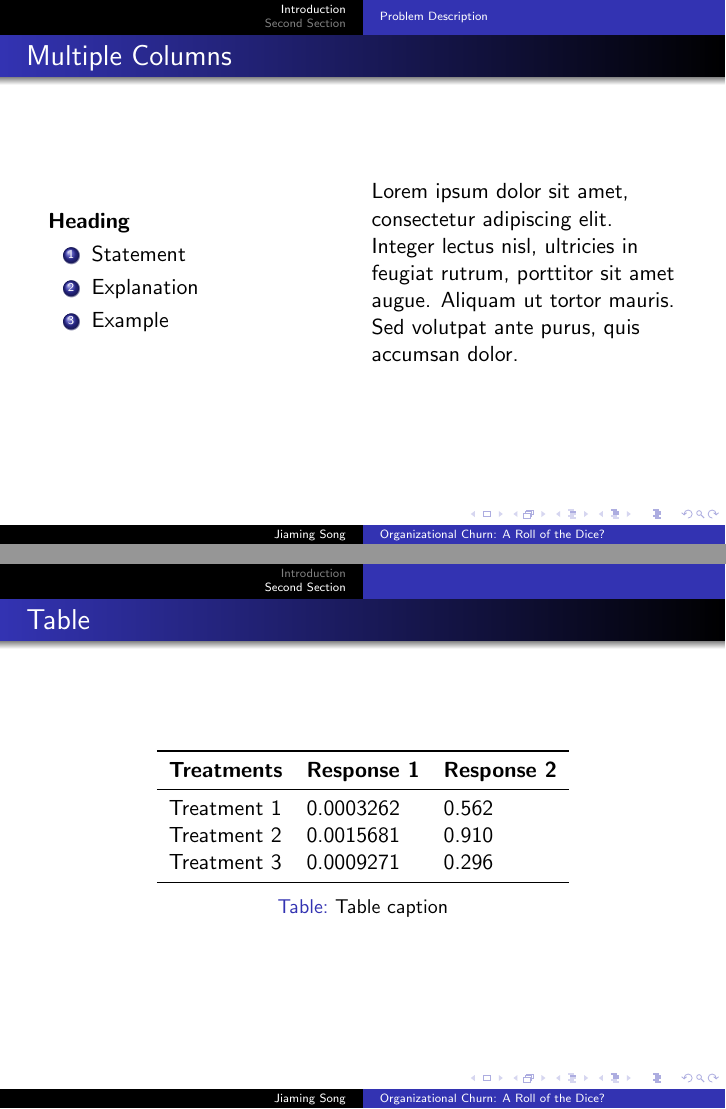
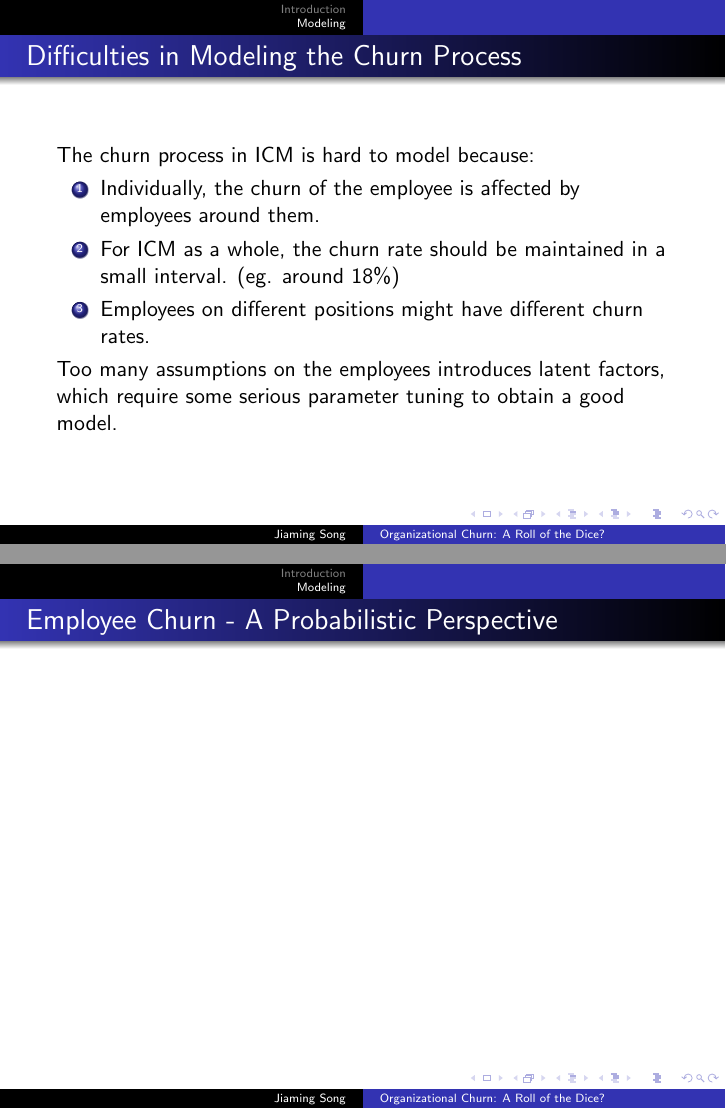
Before and after one commit to afcarl/sfimm15-slides, LaTeX slides (main.tex): pages 5 and 6 of 12 before the commit and pages 5 and 6 of 11 after it, joined at a grey line. Compiled offline with pdfLaTeX.

Commit message:
Added "Difficulties"

```diff
--- a/main.tex
+++ b/main.tex
@@ -170,53 +170,32 @@ Tsinghua University \\ % Your institution for the title page
 \end{columns}
 \end{frame}
 
+
+%------------------------------------------------
+\section{Modeling}
 %------------------------------------------------
 
 \begin{frame}
-\frametitle{Multiple Columns}
-\begin{columns}[c] % The "c" option specifies centered vertical alignment while the "t" option is used for top vertical alignment
+\frametitle{Difficulties in Modeling the Churn Process}
+The churn process in ICM is hard to model because:
+\begin{enumerate}
+\item Individually, the churn of the employee is affected by employees around them.
+\item For ICM as a whole, the churn rate should be maintained in a small interval. (eg. around $18\%$)
+\item Employees on different positions might have different churn rates.
 
-\column{.45\textwidth} % Left column and width
-\textbf{Heading}
-\begin{enumerate}
-\item Statement
-\item Explanation
-\item Example
 \end{enumerate}
 
-\column{.5\textwidth} % Right column and width
-Lorem ipsum dolor sit amet, consectetur adipiscing elit. Integer lectus nisl, ultricies in feugiat rutrum, porttitor sit amet augue. Aliquam ut tortor mauris. Sed volutpat ante purus, quis accumsan dolor.
+Too many assumptions on the employees introduces latent factors, which require some serious parameter tuning to obtain a good model.
 
-\end{columns}
-\end{frame}
 
-%------------------------------------------------
-\section{Second Section}
-%------------------------------------------------
-
-\begin{frame}
-\frametitle{Table}
-\begin{table}
-\begin{tabular}{l l l}
-\toprule
-\textbf{Treatments} & \textbf{Response 1} & \textbf{Response 2}\\
-\midrule
-Treatment 1 & 0.0003262 & 0.562 \\
-Treatment 2 & 0.0015681 & 0.910 \\
-Treatment 3 & 0.0009271 & 0.296 \\
-\bottomrule
-\end{tabular}
-\caption{Table caption}
-\end{table}
 \end{frame}
 
 %------------------------------------------------
 
 \begin{frame}
-\frametitle{Theorem}
-\begin{theorem}[Mass--energy equivalence]
-$E = mc^2$
-\end{theorem}
+\frametitle{Employee Churn - A Probabilistic Perspective}
+
+
 \end{frame}
 
 %------------------------------------------------
```
